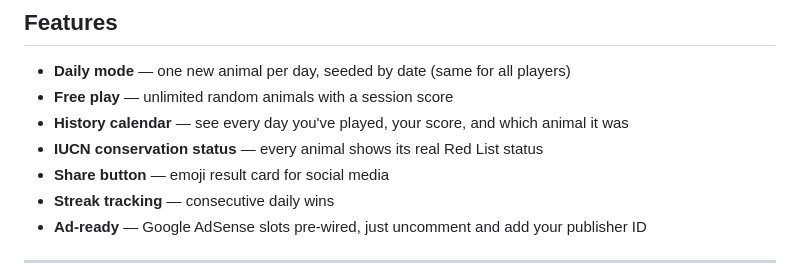
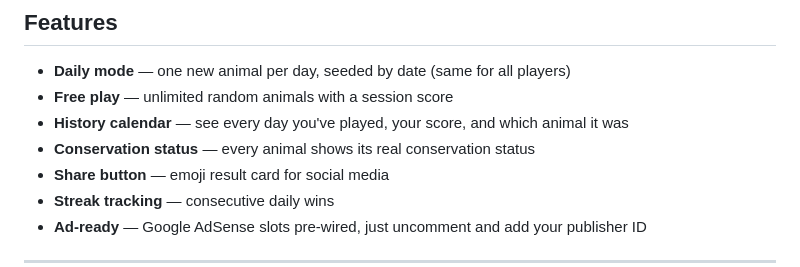
Before and after one commit to hDanford/RangeGuessr, a Markdown page: README.md, the part around the change. Rendered like a GitHub page.

```diff
--- a/README.md
+++ b/README.md
@@ -12,7 +12,7 @@ A daily wildlife geography game — click the country where an animal lives in t
 - **Daily mode** — one new animal per day, seeded by date (same for all players)
 - **Free play** — unlimited random animals with a session score
 - **History calendar** — see every day you've played, your score, and which animal it was
-- **IUCN conservation status** — every animal shows its real Red List status
+- **Conservation status** — every animal shows its real conservation status
 - **Share button** — emoji result card for social media
 - **Streak tracking** — consecutive daily wins
 - **Ad-ready** — Google AdSense slots pre-wired, just uncomment and add your publisher ID
```
